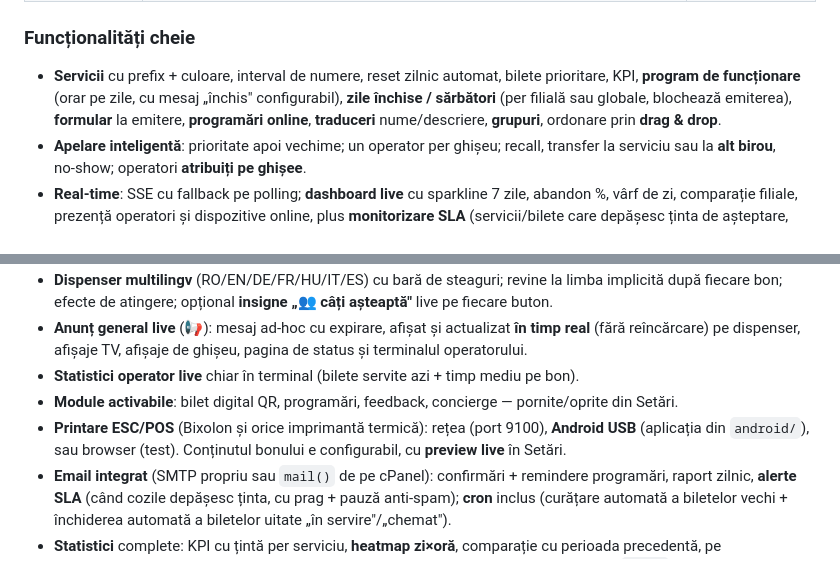
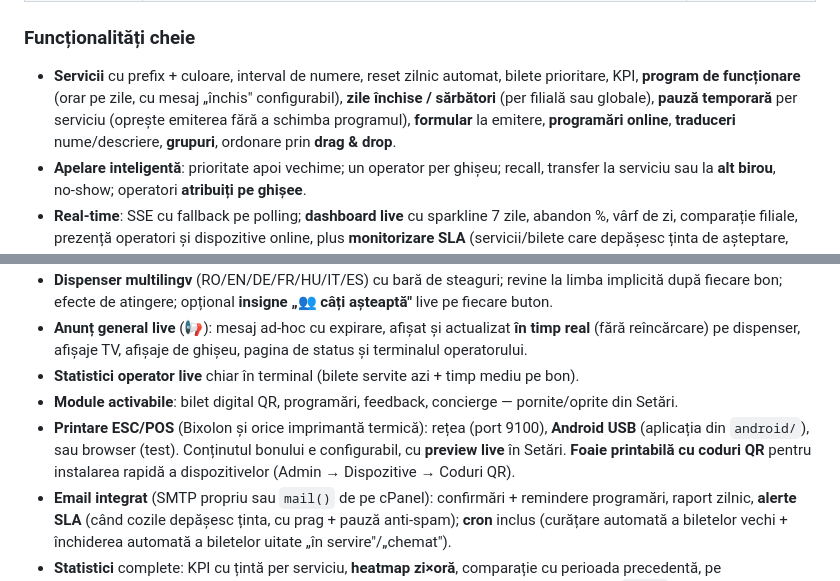
Before and after one commit to buzoianufamily/bon-de-ordine, a Markdown page: README.md, 2 parts joined by grey strips. Rendered like a GitHub page.

Commit message:
Docs: README mentioneaza pauza per serviciu si foaia QR pentru dispozitive
https://claude.ai/code/session_011bZYV6BkVSYAwhNYTodE7w

```diff
--- a/README.md
+++ b/README.md
@@ -24,7 +24,7 @@ Sistem complet de gestionare a cozilor de așteptare — clonă funcțională a
 | **Landlord** | Panoul TĂU multi‑tenant: instanțele tuturor clienților, cu **health‑check** (funcționează / eroare / suspendată), adăugare/suspendare clienți. | `…/landlord` |
 
 ### Funcționalități cheie
-- **Servicii** cu prefix + culoare, interval de numere, reset zilnic automat, bilete prioritare, KPI, **program de funcționare** (orar pe zile, cu mesaj „închis" configurabil), **zile închise / sărbători** (per filială sau globale, blochează emiterea), **formular** la emitere, **programări online**, **traduceri** nume/descriere, **grupuri**, ordonare prin **drag & drop**.
+- **Servicii** cu prefix + culoare, interval de numere, reset zilnic automat, bilete prioritare, KPI, **program de funcționare** (orar pe zile, cu mesaj „închis" configurabil), **zile închise / sărbători** (per filială sau globale), **pauză temporară** per serviciu (oprește emiterea fără a schimba programul), **formular** la emitere, **programări online**, **traduceri** nume/descriere, **grupuri**, ordonare prin **drag & drop**.
 - **Apelare inteligentă**: prioritate apoi vechime; un operator per ghișeu; recall, transfer la serviciu sau la **alt birou**, no‑show; operatori **atribuiți pe ghișee**.
 - **Real‑time**: SSE cu fallback pe polling; **dashboard live** cu sparkline 7 zile, abandon %, vârf de zi, comparație filiale, prezență operatori și dispozitive online, plus **monitorizare SLA** (servicii/bilete care depășesc ținta de așteptare, acum). Operatorul vede în terminal biletele „⏱ peste timp".
 - **Anunț vocal RO** pe afișaj (Web Speech) + opțional la terminalul operatorului; texte multilingve alternante pe TV (`Text RO | Text EN`).
@@ -33,7 +33,7 @@ Sistem complet de gestionare a cozilor de așteptare — clonă funcțională a
 - **Anunț general live** (📢): mesaj ad‑hoc cu expirare, afișat și actualizat **în timp real** (fără reîncărcare) pe dispenser, afișaje TV, afișaje de ghișeu, pagina de status și terminalul operatorului.
 - **Statistici operator live** chiar în terminal (bilete servite azi + timp mediu pe bon).
 - **Module activabile**: bilet digital QR, programări, feedback, concierge — pornite/oprite din Setări.
-- **Printare ESC/POS** (Bixolon și orice imprimantă termică): rețea (port 9100), **Android USB** (aplicația din `android/`), sau browser (test). Conținutul bonului e configurabil, cu **preview live** în Setări.
+- **Printare ESC/POS** (Bixolon și orice imprimantă termică): rețea (port 9100), **Android USB** (aplicația din `android/`), sau browser (test). Conținutul bonului e configurabil, cu **preview live** în Setări. **Foaie printabilă cu coduri QR** pentru instalarea rapidă a dispozitivelor (Admin → Dispozitive → Coduri QR).
 - **Email integrat** (SMTP propriu sau `mail()` de pe cPanel): confirmări + remindere programări, raport zilnic, **alerte SLA** (când cozile depășesc ținta, cu prag + pauză anti‑spam); **cron** inclus (curățare automată a biletelor vechi + închiderea automată a biletelor uitate „în servire"/„chemat").
 - **Statistici** complete: KPI cu țintă per serviciu, **heatmap zi×oră**, comparație cu perioada precedentă, pe serviciu/ghișeu/utilizator/oră/zi, satisfacție clienți, toggle grafic↔tabel, **export Excel `.xlsx` cu grafice native** + CSV per set; pagina **Bilete** are **export CSV** al listei filtrate.
 - **Securitate**: **2FA (TOTP)** cu coduri de recuperare și politică „obligatoriu pentru admini", throttle la login, **schimbarea propriei parole** și **„am uitat parola"** (link pe email, token unic, expiră în 60 min), **jurnal de audit** (cu filtrare + export CSV), **backup SQL** dintr‑un click, API cu cheie + rate‑limit, webhooks semnate HMAC.
```
